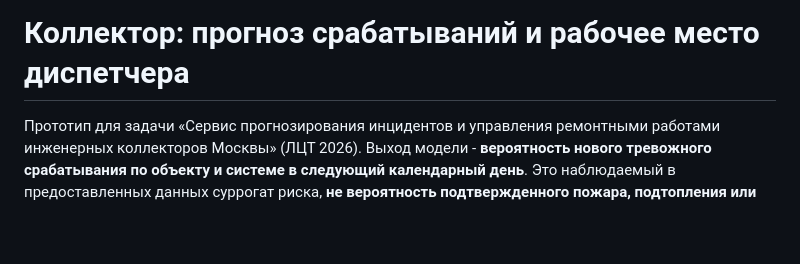
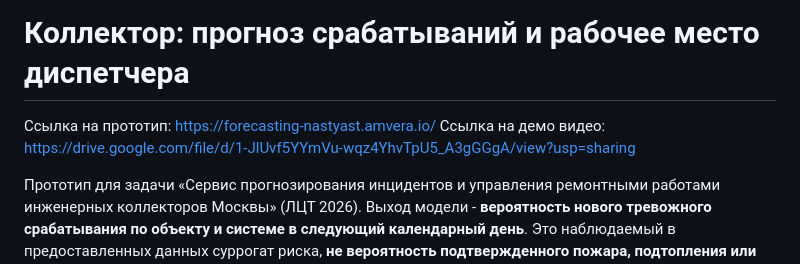
Before and after one commit to kivirciks/hackaton, a Markdown page: README.md, the part around the change. Drawn GitHub-style; blank space fills up the shorter version.

```diff
--- a/README.md
+++ b/README.md
@@ -1,4 +1,7 @@
 # Коллектор: прогноз срабатываний и рабочее место диспетчера
+
+Ссылка на прототип: https://forecasting-nastyast.amvera.io/
+Ссылка на демо видео: https://drive.google.com/file/d/1-JlUvf5YYmVu-wqz4YhvTpU5_A3gGGgA/view?usp=sharing
 
 Прототип для задачи «Сервис прогнозирования инцидентов и управления ремонтными работами инженерных коллекторов Москвы» (ЛЦТ 2026). Выход модели - **вероятность нового тревожного срабатывания по объекту и системе в следующий календарный день**. Это наблюдаемый в предоставленных данных суррогат риска, **не вероятность подтвержденного пожара, подтопления или отказа**. Окончательное решение принимает диспетчер.
 
```
